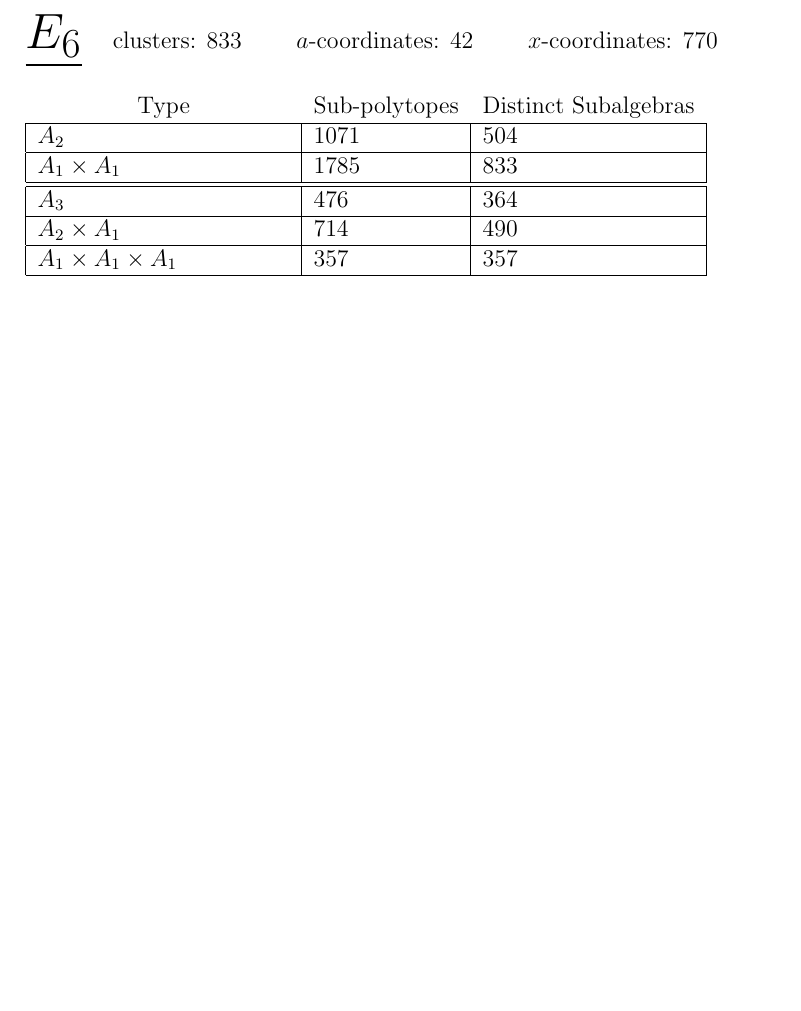
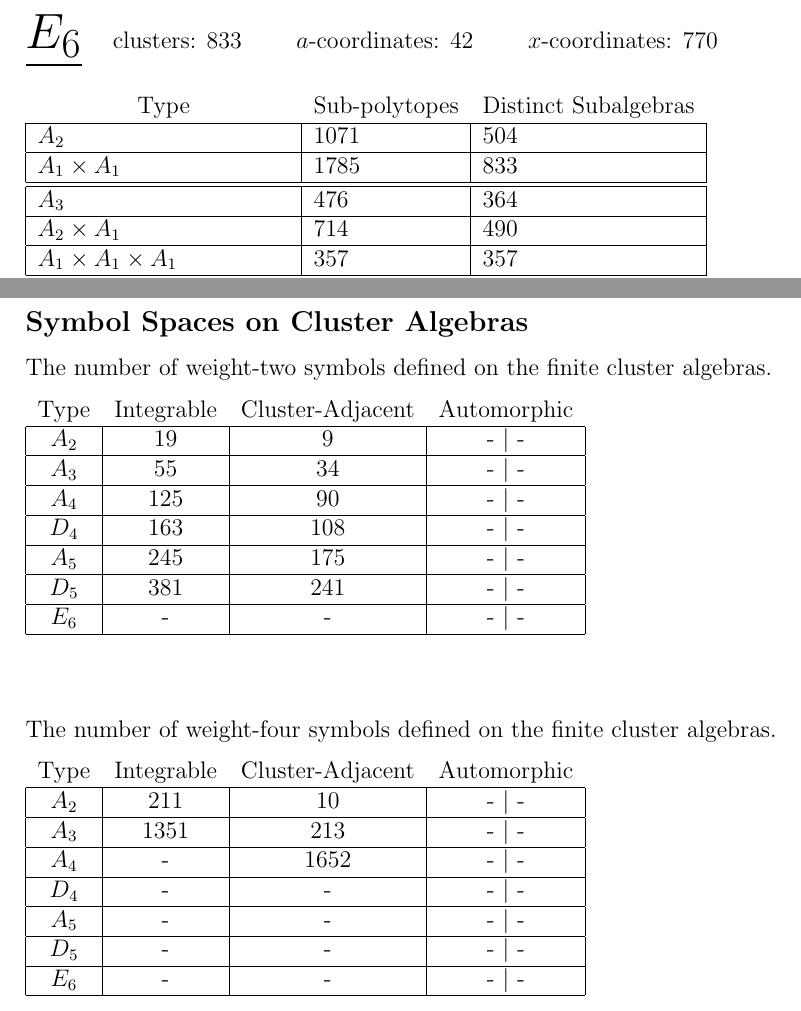
Before and after one commit to johngolden/cluster-polylogs, a LaTeX document (notes/counting.tex): part of page 3 of 4 before the commit and two parts of pages 3 and 4 of 5 after it, the two joined at a grey line, cut so that both start at the same text, the shorter picture padded with empty space. Compiled offline with pdfLaTeX.

Commit message:
updated counting note to include information about the number of symbols on the smaller cluster algebras

```diff
--- a/notes/counting.tex
+++ b/notes/counting.tex
@@ -144,6 +144,38 @@ These algebras are: \(A_2, A_3, A_4, D_4, A_5, D_5, E_6\).\\ \\
 \end{tabular} \\ \\ \\
 
 
+\newpage
+\subsection*{Symbol Spaces on Cluster Algebras}
+
+The number of weight-two symbols defined on the finite cluster algebras.
+
+\begin{tabular}{ | c | c | c | c | c |}
+\multicolumn{1}{c}{Type} &  \multicolumn{1}{c}{Integrable}  &  \multicolumn{1}{c}{Cluster-Adjacent} & \multicolumn{1}{c}{Automorphic} \\
+\hline \(A_2\) & 19 & 9 & - $\mid$ -  \\
+\hline \(A_3\) & 55 & 34 & - $\mid$ - \\
+\hline \(A_4\) & 125 & 90 & - $\mid$ - \\
+\hline \(D_4\) & 163 & 108 & - $\mid$ - \\
+\hline \(A_5\) & 245 & 175 & - $\mid$ -  \\
+\hline \(D_5\) & 381 & 241 & - $\mid$ - \\
+\hline \(E_6\) & - & - & - $\mid$ - \\
+\hline
+\end{tabular} \\ \\ \\
+
+The number of weight-four symbols defined on the finite cluster algebras.
+
+\begin{tabular}{ | c | c | c | c | c |}
+\multicolumn{1}{c}{Type} &  \multicolumn{1}{c}{Integrable}  &  \multicolumn{1}{c}{Cluster-Adjacent} & \multicolumn{1}{c}{Automorphic} \\
+\hline \(A_2\) & 211 & 10 & - $\mid$ -  \\
+\hline \(A_3\) & 1351 & 213 & - $\mid$ - \\
+\hline \(A_4\) & - & 1652 & - $\mid$ - \\
+\hline \(D_4\) & - & - & - $\mid$ - \\
+\hline \(A_5\) & - & - & - $\mid$ -  \\
+\hline \(D_5\) & -& - & - $\mid$ - \\
+\hline \(E_6\) & - & - & - $\mid$ - \\
+\hline
+\end{tabular} \\ \\ \\
+
+
 \pagebreak
 \subsection*{How to count co-dimension 1 \& 2 subalgebras}
 
```
Also changed, not shown: notes/counting.pdf, 1 other file.
